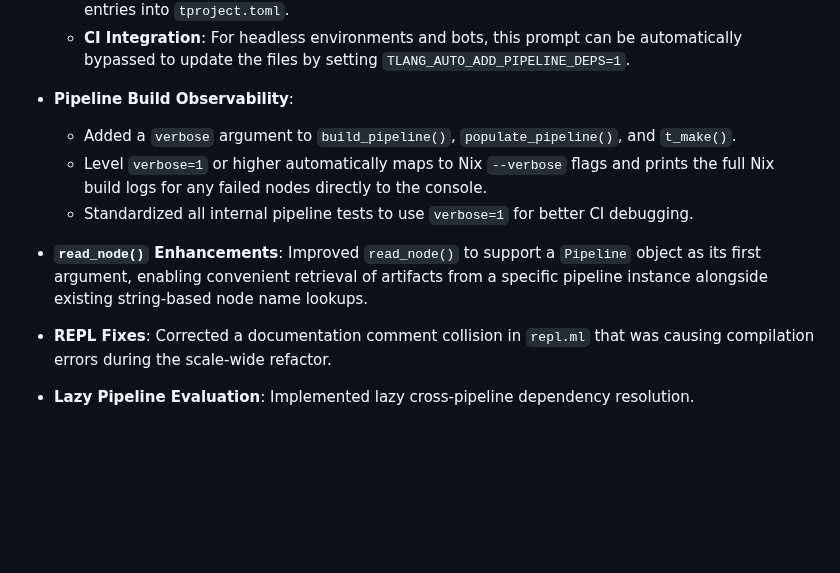
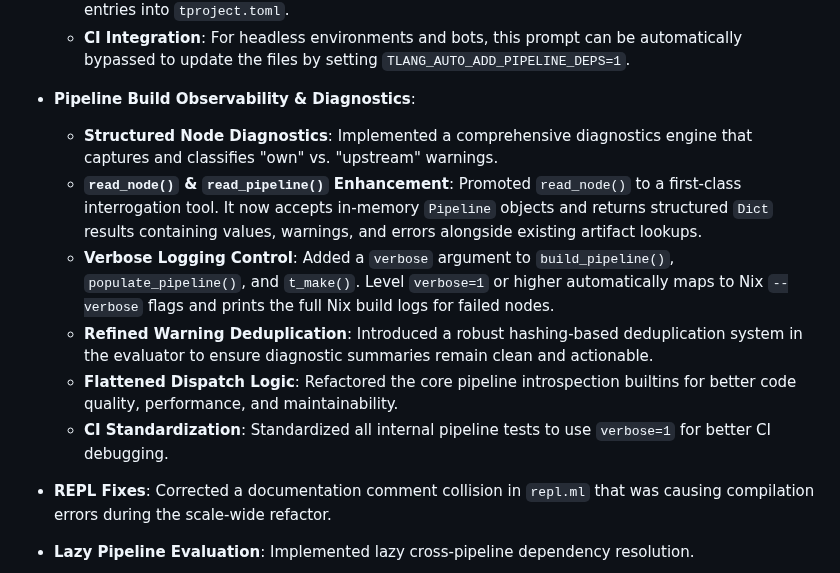
Before and after one commit to b-rodrigues/tlang, a Markdown page: docs/changelog.md, the part around the change. Drawn GitHub-style; blank space fills up the shorter version.

Commit message:
docs(changelog): update and merge pipeline observability entries

```diff
--- a/docs/changelog.md
+++ b/docs/changelog.md
@@ -57,11 +57,13 @@
     - Pipeline compilation halts with a descriptive error if expected dependencies are unlisted, ensuring complete transparency for the project's dependency closures.
     - **Interactive Fixes**: In interactive sessions, T will prompt you to automatically inject the missing entries into `tproject.toml`.
     - **CI Integration**: For headless environments and bots, this prompt can be automatically bypassed to update the files by setting `TLANG_AUTO_ADD_PIPELINE_DEPS=1`.
-- **Pipeline Build Observability**:
-    - Added a `verbose` argument to `build_pipeline()`, `populate_pipeline()`, and `t_make()`.
-    - Level `verbose=1` or higher automatically maps to Nix `--verbose` flags and prints the full Nix build logs for any failed nodes directly to the console.
-    - Standardized all internal pipeline tests to use `verbose=1` for better CI debugging.
-- **`read_node()` Enhancements**: Improved `read_node()` to support a `Pipeline` object as its first argument, enabling convenient retrieval of artifacts from a specific pipeline instance alongside existing string-based node name lookups.
+- **Pipeline Build Observability & Diagnostics**:
+    - **Structured Node Diagnostics**: Implemented a comprehensive diagnostics engine that captures and classifies "own" vs. "upstream" warnings.
+    - **`read_node()` & `read_pipeline()` Enhancement**: Promoted `read_node()` to a first-class interrogation tool. It now accepts in-memory `Pipeline` objects and returns structured `Dict` results containing values, warnings, and errors alongside existing artifact lookups.
+    - **Verbose Logging Control**: Added a `verbose` argument to `build_pipeline()`, `populate_pipeline()`, and `t_make()`. Level `verbose=1` or higher automatically maps to Nix `--verbose` flags and prints the full Nix build logs for failed nodes.
+    - **Refined Warning Deduplication**: Introduced a robust hashing-based deduplication system in the evaluator to ensure diagnostic summaries remain clean and actionable.
+    - **Flattened Dispatch Logic**: Refactored the core pipeline introspection builtins for better code quality, performance, and maintainability.
+    - **CI Standardization**: Standardized all internal pipeline tests to use `verbose=1` for better CI debugging.
 - **REPL Fixes**: Corrected a documentation comment collision in `repl.ml` that was causing compilation errors during the scale-wide refactor.
 - **Lazy Pipeline Evaluation**: Implemented lazy cross-pipeline dependency resolution.
     - Pipelines now support referencing nodes from other pipelines by name during definition without triggering immediate `NameError`.
```
